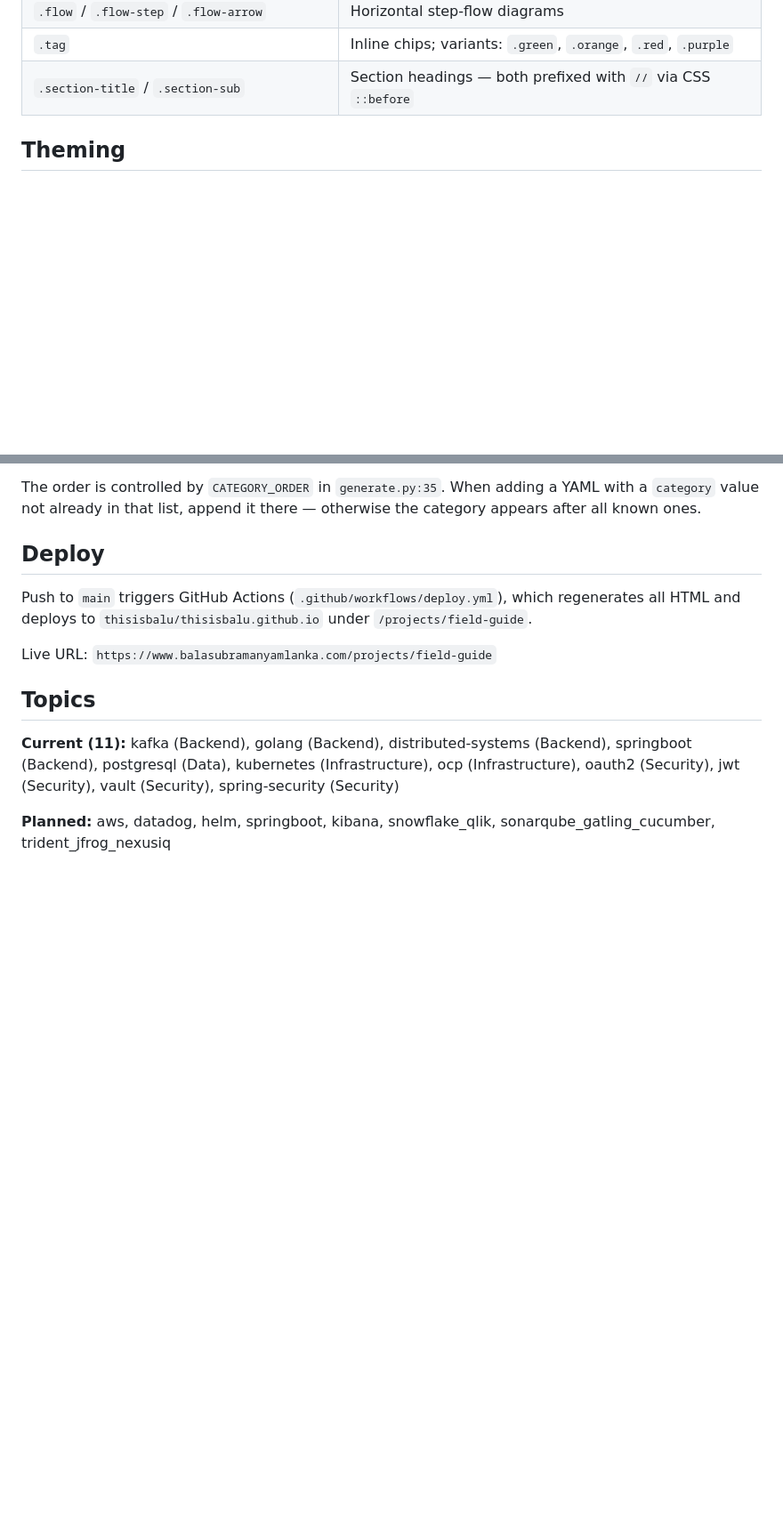
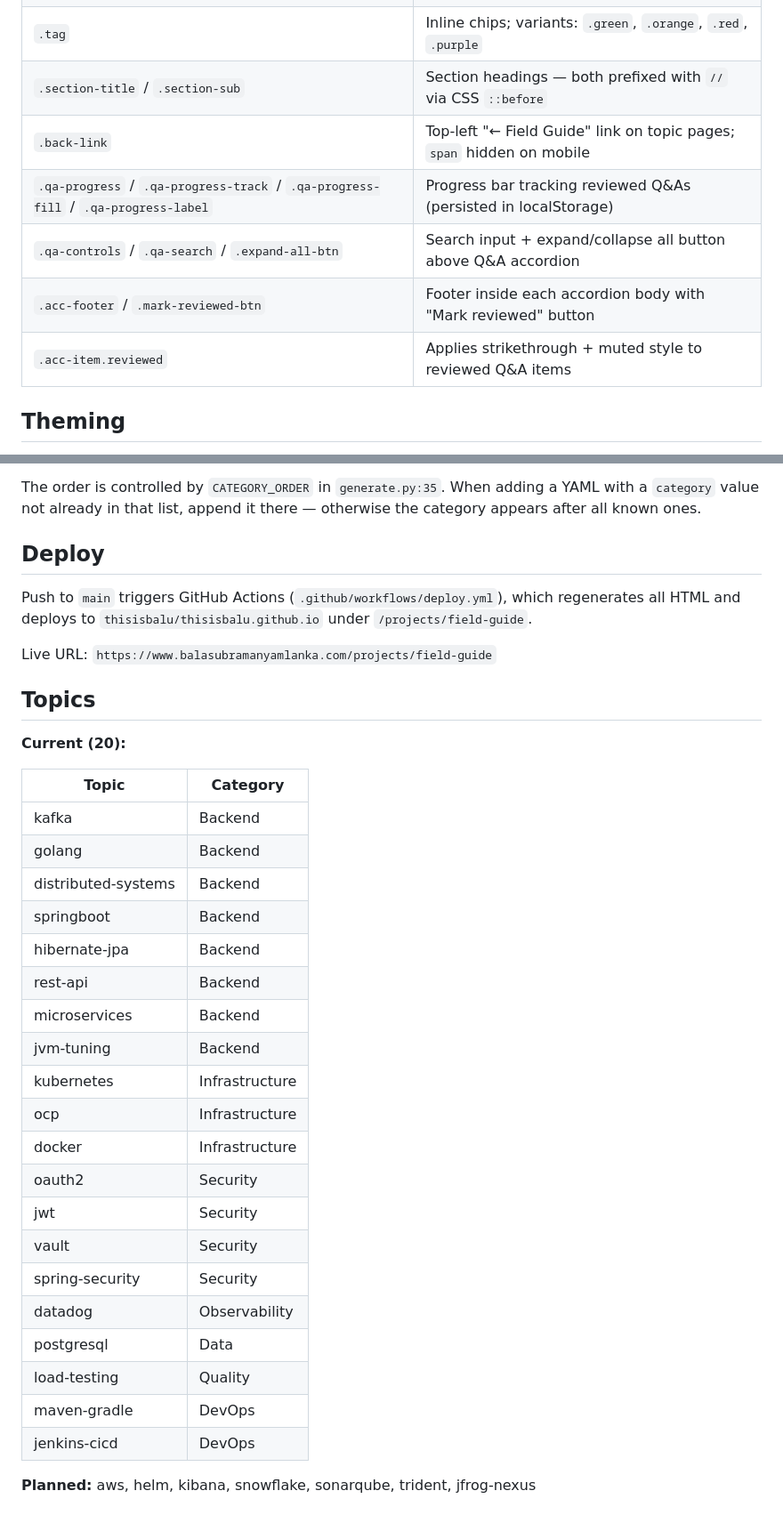
Before and after one commit to thisisbalu/field-guide, a Markdown page: CLAUDE.md, 2 parts joined by grey strips. Shown at 89% size. Rendered like a GitHub page; blank space fills up the shorter version.

Commit message:
Update CLAUDE.md: 20 topics, new UI features, schema additions

```diff
--- a/CLAUDE.md
+++ b/CLAUDE.md
@@ -110,6 +115,11 @@ The Jinja2 template applies a `| md` filter to render Markdown → HTML. Fields
 | `.flow` / `.flow-step` / `.flow-arrow` | Horizontal step-flow diagrams |
 | `.tag` | Inline chips; variants: `.green`, `.orange`, `.red`, `.purple` |
 | `.section-title` / `.section-sub` | Section headings — both prefixed with `//` via CSS `::before` |
+| `.back-link` | Top-left "← Field Guide" link on topic pages; `span` hidden on mobile |
+| `.qa-progress` / `.qa-progress-track` / `.qa-progress-fill` / `.qa-progress-label` | Progress bar tracking reviewed Q&As (persisted in localStorage) |
+| `.qa-controls` / `.qa-search` / `.expand-all-btn` | Search input + expand/collapse all button above Q&A accordion |
+| `.acc-footer` / `.mark-reviewed-btn` | Footer inside each accordion body with "Mark reviewed" button |
+| `.acc-item.reviewed` | Applies strikethrough + muted style to reviewed Q&A items |
 
 ## Theming
 
@@ -131,6 +141,29 @@ Live URL: `https://www.balasubramanyamlanka.com/projects/field-guide`
 
 ## Topics
 
-**Current (11):** kafka (Backend), golang (Backend), distributed-systems (Backend), springboot (Backend), postgresql (Data), kubernetes (Infrastructure), ocp (Infrastructure), oauth2 (Security), jwt (Security), vault (Security), spring-security (Security)
+**Current (20):**
 
-**Planned:** aws, datadog, helm, springboot, kibana, snowflake_qlik, sonarqube_gatling_cucumber, trident_jfrog_nexusiq
+| Topic | Category |
+|---|---|
+| kafka | Backend |
+| golang | Backend |
+| distributed-systems | Backend |
+| springboot | Backend |
+| hibernate-jpa | Backend |
+| rest-api | Backend |
+| microservices | Backend |
+| jvm-tuning | Backend |
+| kubernetes | Infrastructure |
+| ocp | Infrastructure |
+| docker | Infrastructure |
+| oauth2 | Security |
+| jwt | Security |
+| vault | Security |
+| spring-security | Security |
+| datadog | Observability |
+| postgresql | Data |
+| load-testing | Quality |
+| maven-gradle | DevOps |
+| jenkins-cicd | DevOps |
+
+**Planned:** aws, helm, kibana, snowflake, sonarqube, trident, jfrog-nexus
```
Also changed, not shown: other parts of CLAUDE.md (+6 -1 lines).
